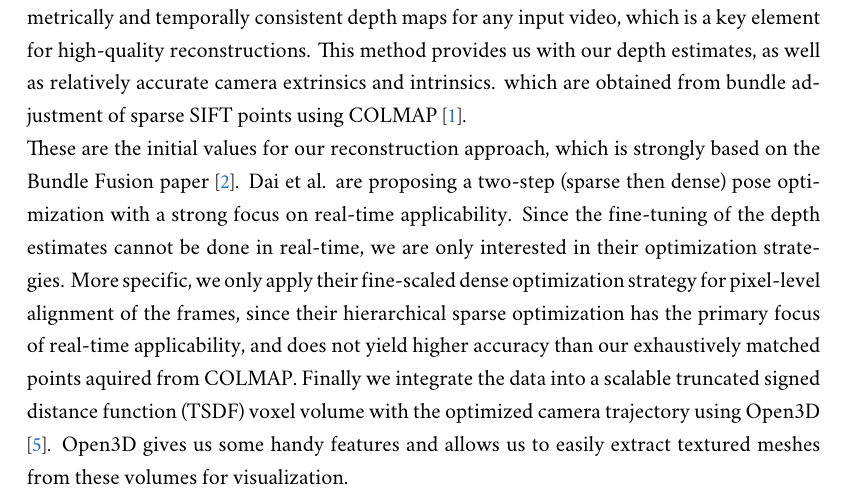
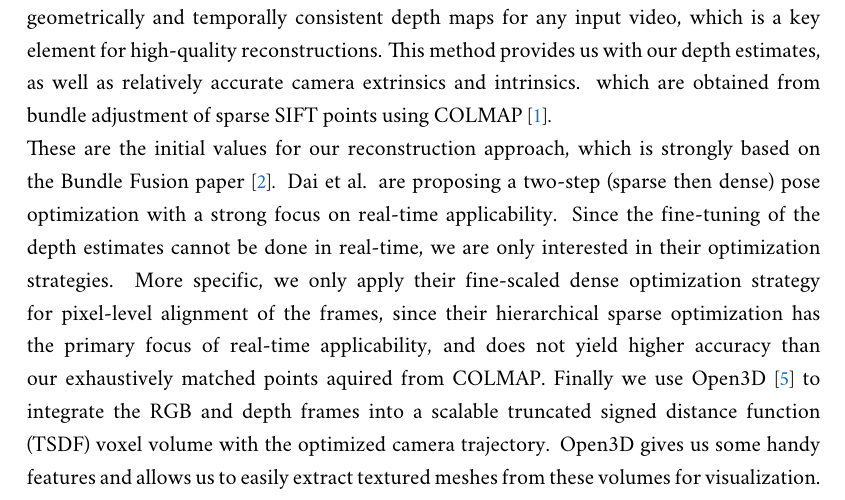
Before and after one commit to Flololol/RGBD-SLAM-from-RGB-Video, a LaTeX thesis (report/report.tex, which reads report/sources/introduction.tex): part of page 3 of 9, cut so that both start at the same text. Compiled offline with XeLaTeX; a missing font is replaced by an installed copy or a similar font.

Commit message:
small change

```diff
--- a/report/sources/introduction.tex
+++ b/report/sources/introduction.tex
@@ -8,4 +8,4 @@
     Dai et al. are proposing a two-step (sparse then dense) pose optimization with a strong focus on real-time applicability.
     Since the fine-tuning of the depth estimates cannot be done in real-time, we are only interested in their optimization strategies.
     More specific, we only apply their fine-scaled dense optimization strategy for pixel-level alignment of the frames, since their hierarchical sparse optimization has the primary focus of real-time applicability, and does not yield higher accuracy than our exhaustively matched points aquired from COLMAP.
-    Finally we integrate the data into a scalable truncated signed distance function (TSDF) voxel volume with the optimized camera trajectory using Open3D \cite{open3d}. Open3D gives us some handy features and allows us to easily extract textured meshes from these volumes for visualization.
+    Finally we use Open3D \cite{open3d} to integrate the RGB and depth frames into a scalable truncated signed distance function (TSDF) voxel volume with the optimized camera trajectory. Open3D gives us some handy features and allows us to easily extract textured meshes from these volumes for visualization.\\
```
